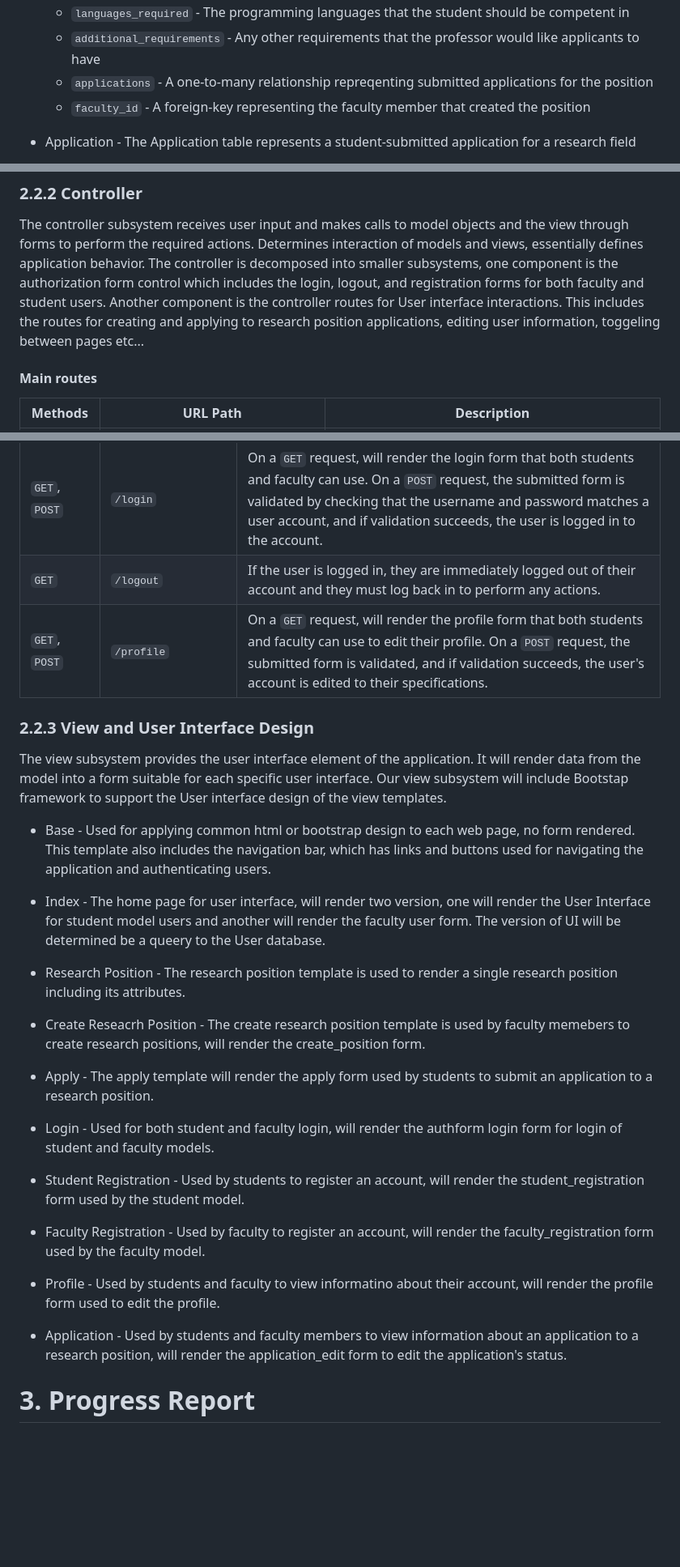
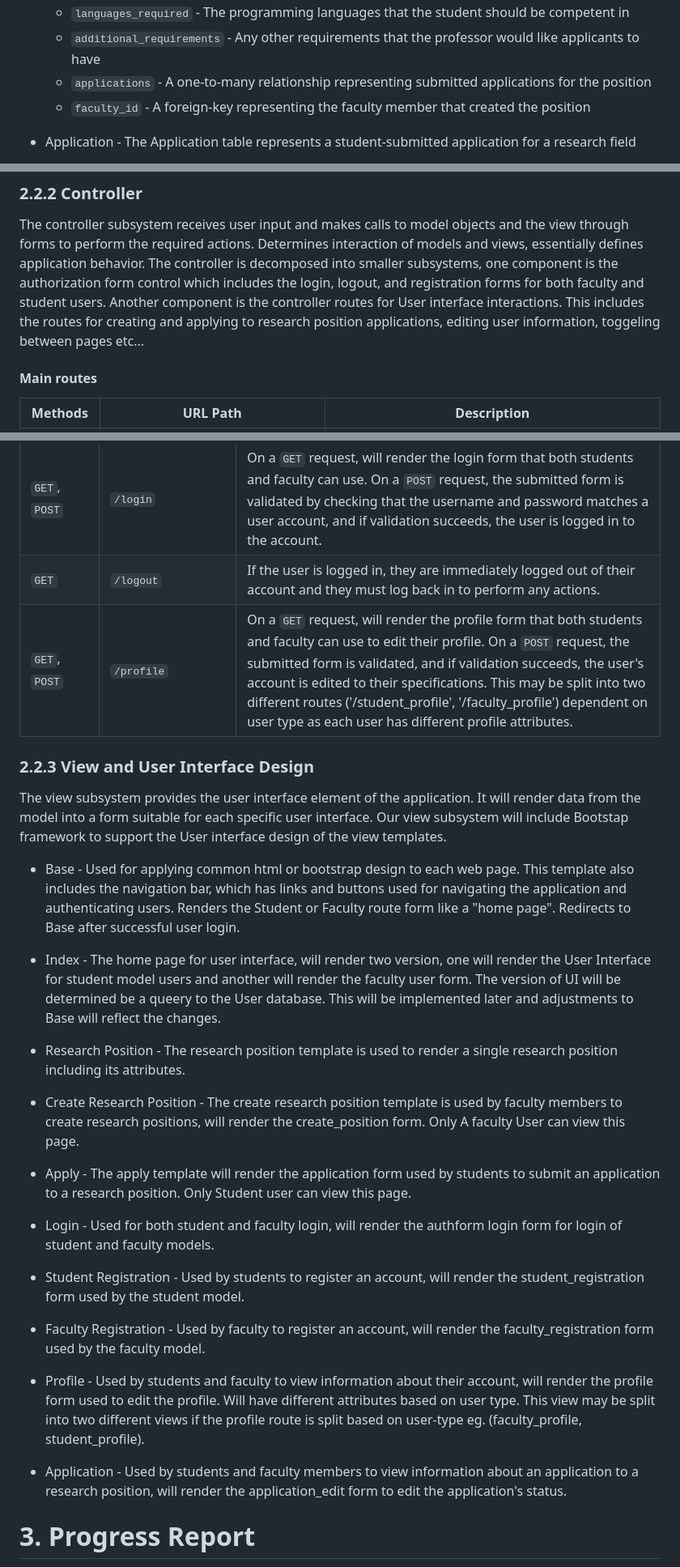
Before and after one commit to WSU-CptS-322-Fall-2023/termproject-cougcoders, a Markdown page: documents/DesignDocument.md, 3 parts joined by grey strips. Shown at 81% size. GitHub-like rendering; blank space fills up the shorter version.

```diff
--- a/documents/DesignDocument.md
+++ b/documents/DesignDocument.md
@@ -111,7 +111,7 @@ The role of the Model in our system design structure is to manage fundamental be
     - `research_fields` - The relevant research fields for the position
     - `languages_required` - The programming languages that the student should be competent in
     - `additional_requirements` - Any other requirements that the professor would like applicants to have
-    - `applications` - A one-to-many relationship repreqenting submitted applications for the position
+    - `applications` - A one-to-many relationship representing submitted applications for the position
     - `faculty_id` - A foreign-key representing the faculty member that created the position
 
   * Application - The Application table represents a student-submitted application for a research field
@@ -141,11 +141,7 @@ We utalize a user table model which holds the main components of both the facult
 
 The controller subsystem receives user input and makes calls to model objects and the view through forms to perform the required actions. Determines interaction of models and views, essentially defines application behavior. The controller is decomposed into smaller subsystems, one component is the authorization form control which includes the login, logout, and registration forms for both faculty and student users. Another component is the controller routes for User interface interactions. This includes the routes for creating and applying to research position applications, editing user information, toggeling between pages etc...
 
-<!-- For each subsystem:
- * Explain the role of the subsystem (component) and its responsibilities.
- * 	Provide a detailed description of the subsystem interface, i.e.,
-    * which other subsystems does it interact with?
-    * what are the interdependencies between them?
- -->
+
+
 <!-- **Note:** Some of your subsystems will interact with the Web clients (browsers). Make sure to include a detailed description of the routes your application will implement. For each route specify its “methods”, “URL path”, and “a description of the operation it implements”.
 You can use the following table template to list your route specifications. -->
@@ -176,7 +169,7 @@ You can use the following table template to list your route specifications. -->
 | `GET`, `POST` | `/student_register` | On a `GET` request, will render the student registration form. On a `POST` request, the submitted form is validated, and if validation succeeds, the student account is created.
 | `GET`, `POST` | `/login` | On a `GET` request, will render the login form that both students and faculty can use. On a `POST` request, the submitted form is validated by checking that the username and password matches a user account, and if validation succeeds, the user is logged in to the account.
 | `GET` | `/logout` | If the user is logged in, they are immediately logged out of their account and they must log back in to perform any actions.
-| `GET`, `POST` | `/profile` | On a `GET` request, will render the profile form that both students and faculty can use to edit their profile. On a `POST` request, the submitted form is validated, and if validation succeeds, the user's account is edited to their specifications.
+| `GET`, `POST` | `/profile` | On a `GET` request, will render the profile form that both students and faculty can use to edit their profile. On a `POST` request, the submitted form is validated, and if validation succeeds, the user's account is edited to their specifications. This may be split into two different routes ('/student_profile', '/faculty_profile') dependent on user type as each user has different profile attributes.
 
 
 ### 2.2.3 View and User Interface Design
@@ -185,15 +178,15 @@ You can use the following table template to list your route specifications. -->
 The view subsystem provides the user interface element of the application. It will render data from the model into a form suitable for each specific user interface. Our view subsystem will include Bootstap framework to support the User interface design of the view templates.
 
 
-* Base - Used for applying common html or bootstrap design to each web page, no form rendered. This template also includes the navigation bar, which has links and buttons used for navigating the application and authenticating users.
+* Base - Used for applying common html or bootstrap design to each web page. This template also includes the navigation bar, which has links and buttons used for navigating the application and authenticating users. Renders the Student or Faculty route form like a "home page". Redirects to Base after successful user login.
 
-* Index - The home page for user interface, will render two version, one will render the User Interface for student model users and another will render the faculty user form. The version of UI will be determined be a queery to the User database.
+* Index - The home page for user interface, will render two version, one will render the User Interface for student model users and another will render the faculty user form. The version of UI will be determined be a queery to the User database. This will be implemented later and adjustments to Base will reflect the changes.
 
 * Research Position - The research position template is used to render a single research position including its attributes.
 
-* Create Reseacrh Position - The create research position template is used by faculty memebers to create research positions, will render the create_position form.
+* Create Research Position - The create research position template is used by faculty members to create research positions, will render the create_position form. Only A faculty User can view this page.
 
-* Apply - The apply template will render the apply form used by students to submit an application to a research position.
+* Apply - The apply template will render the application form used by students to submit an application to a research position. Only Student user can view this page.
 
 * Login - Used for both student and faculty login, will render the authform login form for login of student and faculty models.
 
@@ -201,10 +194,9 @@ The view subsystem provides the user interface element of the application. It wi
 
 * Faculty Registration - Used by faculty to register an account, will render the faculty_registration form used by the faculty model.
 
-* Profile - Used by students and faculty to view informatino about their account, will render the profile form used to edit the profile.
+* Profile - Used by students and faculty to view information about their account, will render the profile form used to edit the profile. Will have different attributes based on user type. This view may be split into two different views if the profile route is split based on user-type eg. (faculty_profile, student_profile).
 
 * Application - Used by students and faculty members to view information about an application to a research position, will render the application_edit form to edit the application's status.
-
 
 <!-- (***in iteration-2***) Revise your page list and descriptions and include any additional pages that you will include in your view.  In iteration-2, you will be deducted points if your view description is still superficial and doesn't list and explain all pages of your application. -->
 
```
Also changed, not shown: other parts of documents/DesignDocument.md (+25 -17 lines).
